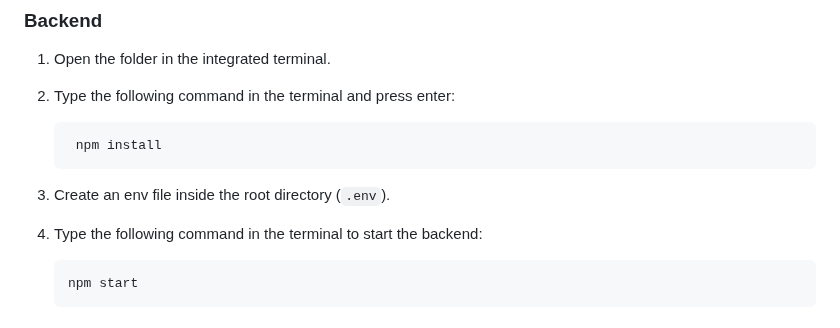
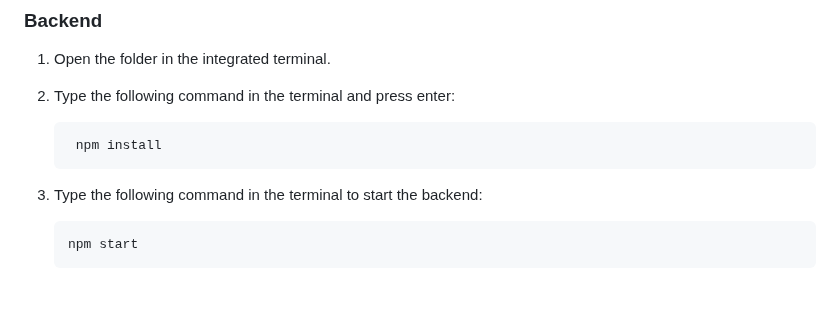
Before and after one commit to 5yndr0m/IT2223-ULMS, a Markdown page: README.md, the part around the change. Rendered like a GitHub page; blank space fills up the shorter version.

Commit message:
feat: updated the README.md

````diff
--- a/README.md
+++ b/README.md
@@ -81,8 +81,7 @@ By providing a comprehensive platform for library management, the project aims t
    ```
     npm install
     ```
-4. Create an env file inside the root directory (`.env`).
-5. Type the following command in the terminal to start the backend:
+3. Type the following command in the terminal to start the backend:
     ```
     npm start
     ```
````
